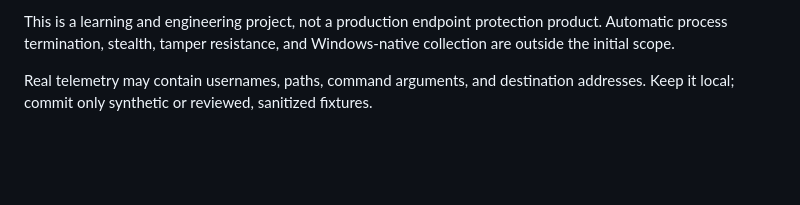
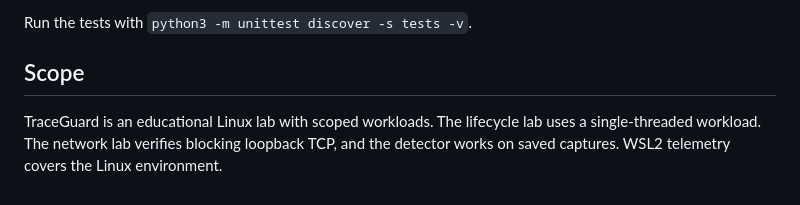
Before and after one commit to Ori-Marom/traceguard, a Markdown page: README.md, the part around one of its changes. GitHub-like rendering; blank space fills up the shorter version.

```diff
--- a/README.md
+++ b/README.md
@@ -60,4 +57,6 @@ Track work in Issues. Each change should include a focused commit, appropriate v
 
-This is a learning and engineering project, not a production endpoint protection product. Automatic process termination, stealth, tamper resistance, and Windows-native collection are outside the initial scope.
+Run the tests with `python3 -m unittest discover -s tests -v`.
 
-Real telemetry may contain usernames, paths, command arguments, and destination addresses. Keep it local; commit only synthetic or reviewed, sanitized fixtures.
+## Scope
+
+TraceGuard is an educational Linux lab with scoped workloads. The lifecycle lab uses a single-threaded workload. The network lab verifies blocking loopback TCP, and the detector works on saved captures. WSL2 telemetry covers the Linux environment.
```
Also changed, not shown: other parts of README.md (+36 -39 lines), docs/media/traceguard-investigation.jpg (added).
